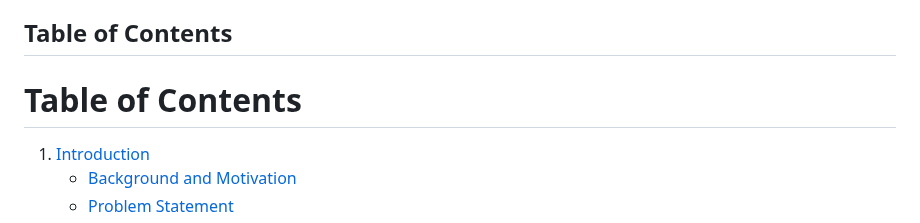
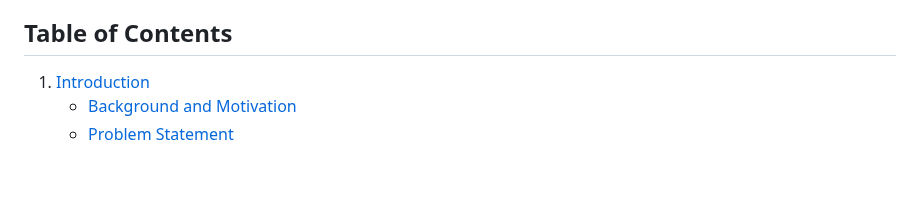
Before and after one commit to Lavnya16/MedBridge, a Markdown page: Report.md, the part around the change. Drawn GitHub-style; blank space fills up the shorter version.

```diff
--- a/Report.md
+++ b/Report.md
@@ -17,7 +17,6 @@ In conclusion, MedBridge represents a significant step forward in modernizing ho
 
 ## Table of Contents
 
-# Table of Contents
 
 1. [Introduction](#introduction)
    - [Background and Motivation](#background-and-motivation)
```
